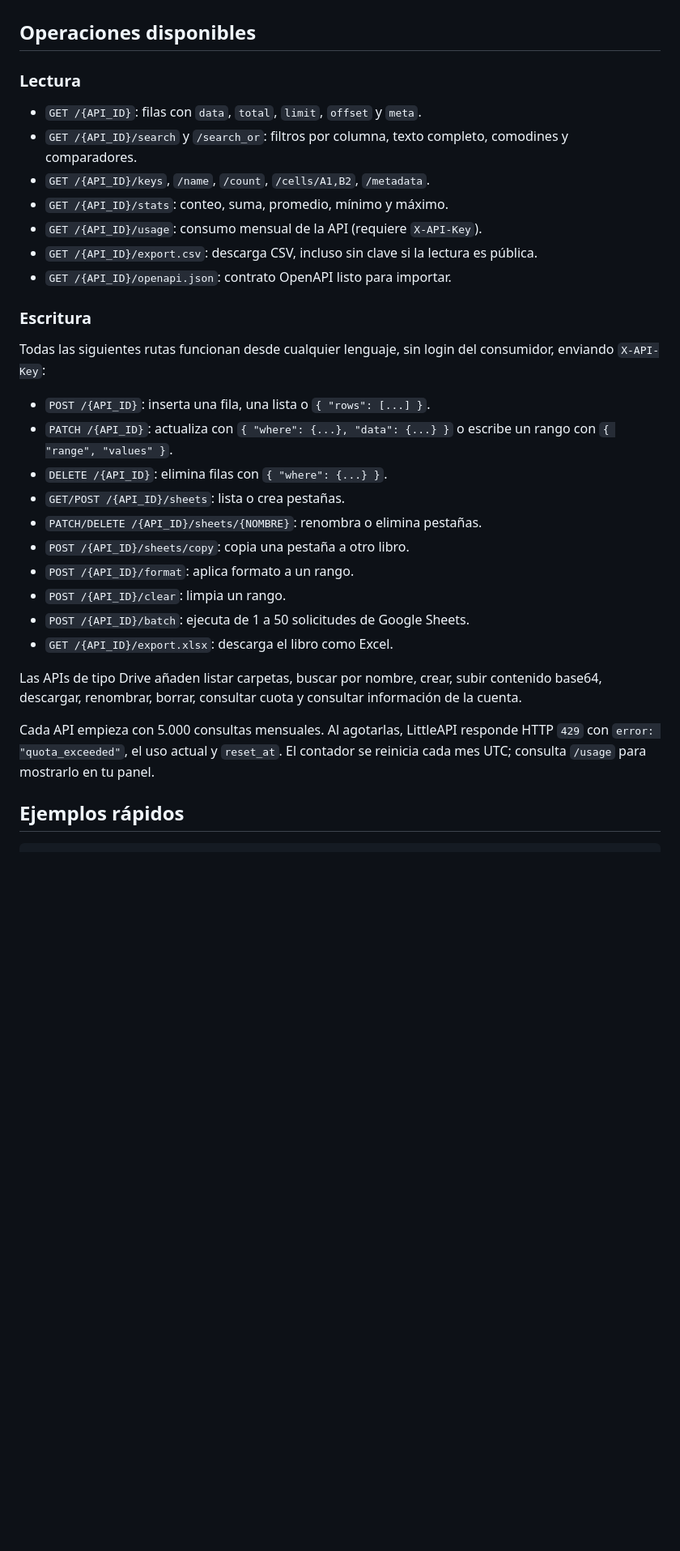
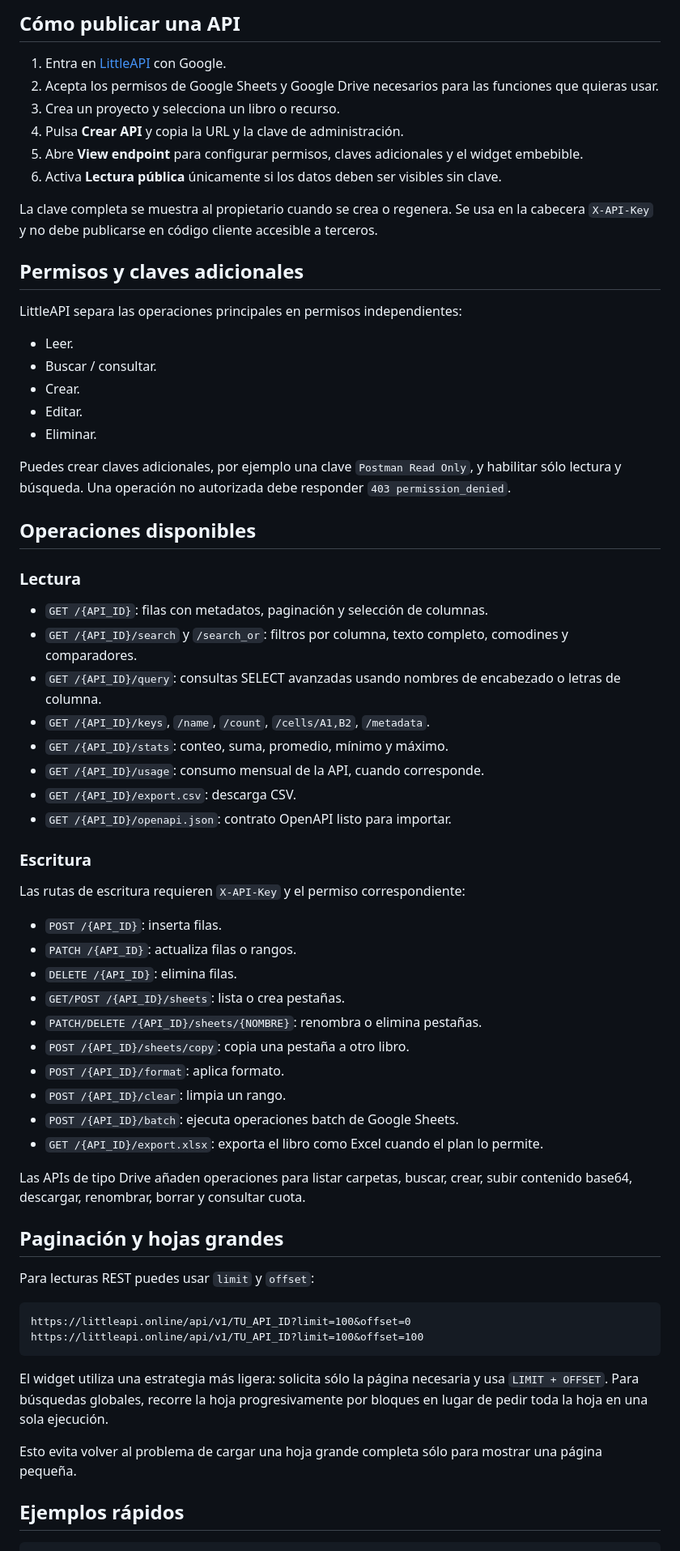
Before and after one commit to fernand21/sheetpilot, a Markdown page: README.md, the part around one of its changes. Shown at 81% size. GitHub-like rendering; blank space fills up the shorter version.

Commit message:
Document widgets, pagination, search and API key permissions

````diff
--- a/README.md
+++ b/README.md
@@ -29,34 +61,68 @@ La clave completa sólo aparece al propietario autenticado. Se usa en la cabecer
+## Cómo publicar una API
+
+1. Entra en [LittleAPI](https://littleapi.online/app.html) con Google.
+2. Acepta los permisos de Google Sheets y Google Drive necesarios para las funciones que quieras usar.
+3. Crea un proyecto y selecciona un libro o recurso.
+4. Pulsa **Crear API** y copia la URL y la clave de administración.
+5. Abre **View endpoint** para configurar permisos, claves adicionales y el widget embebible.
+6. Activa **Lectura pública** únicamente si los datos deben ser visibles sin clave.
+
+La clave completa se muestra al propietario cuando se crea o regenera. Se usa en la cabecera `X-API-Key` y no debe publicarse en código cliente accesible a terceros.
+
+## Permisos y claves adicionales
+
+LittleAPI separa las operaciones principales en permisos independientes:
+
+- Leer.
+- Buscar / consultar.
+- Crear.
+- Editar.
+- Eliminar.
+
+Puedes crear claves adicionales, por ejemplo una clave `Postman Read Only`, y habilitar sólo lectura y búsqueda. Una operación no autorizada debe responder `403 permission_denied`.
 
 ## Operaciones disponibles
 
 ### Lectura
 
-- `GET /{API_ID}`: filas con `data`, `total`, `limit`, `offset` y `meta`.
+- `GET /{API_ID}`: filas con metadatos, paginación y selección de columnas.
 - `GET /{API_ID}/search` y `/search_or`: filtros por columna, texto completo, comodines y comparadores.
+- `GET /{API_ID}/query`: consultas SELECT avanzadas usando nombres de encabezado o letras de columna.
 - `GET /{API_ID}/keys`, `/name`, `/count`, `/cells/A1,B2`, `/metadata`.
 - `GET /{API_ID}/stats`: conteo, suma, promedio, mínimo y máximo.
-- `GET /{API_ID}/usage`: consumo mensual de la API (requiere `X-API-Key`).
-- `GET /{API_ID}/export.csv`: descarga CSV, incluso sin clave si la lectura es pública.
+- `GET /{API_ID}/usage`: consumo mensual de la API, cuando corresponde.
+- `GET /{API_ID}/export.csv`: descarga CSV.
 - `GET /{API_ID}/openapi.json`: contrato OpenAPI listo para importar.
 
 ### Escritura
 
-Todas las siguientes rutas funcionan desde cualquier lenguaje, sin login del consumidor, enviando `X-API-Key`:
+Las rutas de escritura requieren `X-API-Key` y el permiso correspondiente:
 
-- `POST /{API_ID}`: inserta una fila, una lista o `{ "rows": [...] }`.
-- `PATCH /{API_ID}`: actualiza con `{ "where": {...}, "data": {...} }` o escribe un rango con `{ "range", "values" }`.
-- `DELETE /{API_ID}`: elimina filas con `{ "where": {...} }`.
+- `POST /{API_ID}`: inserta filas.
+- `PATCH /{API_ID}`: actualiza filas o rangos.
+- `DELETE /{API_ID}`: elimina filas.
 - `GET/POST /{API_ID}/sheets`: lista o crea pestañas.
 - `PATCH/DELETE /{API_ID}/sheets/{NOMBRE}`: renombra o elimina pestañas.
 - `POST /{API_ID}/sheets/copy`: copia una pestaña a otro libro.
-- `POST /{API_ID}/format`: aplica formato a un rango.
+- `POST /{API_ID}/format`: aplica formato.
 - `POST /{API_ID}/clear`: limpia un rango.
-- `POST /{API_ID}/batch`: ejecuta de 1 a 50 solicitudes de Google Sheets.
-- `GET /{API_ID}/export.xlsx`: descarga el libro como Excel.
+- `POST /{API_ID}/batch`: ejecuta operaciones batch de Google Sheets.
+- `GET /{API_ID}/export.xlsx`: exporta el libro como Excel cuando el plan lo permite.
 
-Las APIs de tipo Drive añaden listar carpetas, buscar por nombre, crear, subir contenido base64, descargar, renombrar, borrar, consultar cuota y consultar información de la cuenta.
+Las APIs de tipo Drive añaden operaciones para listar carpetas, buscar, crear, subir contenido base64, descargar, renombrar, borrar y consultar cuota.
 
-Cada API empieza con 5.000 consultas mensuales. Al agotarlas, LittleAPI responde HTTP `429` con `error: "quota_exceeded"`, el uso actual y `reset_at`. El contador se reinicia cada mes UTC; consulta `/usage` para mostrarlo en tu panel.
+## Paginación y hojas grandes
+
+Para lecturas REST puedes usar `limit` y `offset`:
+
+```text
+https://littleapi.online/api/v1/TU_API_ID?limit=100&offset=0
+https://littleapi.online/api/v1/TU_API_ID?limit=100&offset=100
+```
+
+El widget utiliza una estrategia más ligera: solicita sólo la página necesaria y usa `LIMIT + OFFSET`. Para búsquedas globales, recorre la hoja progresivamente por bloques en lugar de pedir toda la hoja en una sola ejecución.
+
+Esto evita volver al problema de cargar una hoja grande completa sólo para mostrar una página pequeña.
 
 ## Ejemplos rápidos
 
````
Also changed, not shown: other parts of README.md (+71 -20 lines).
